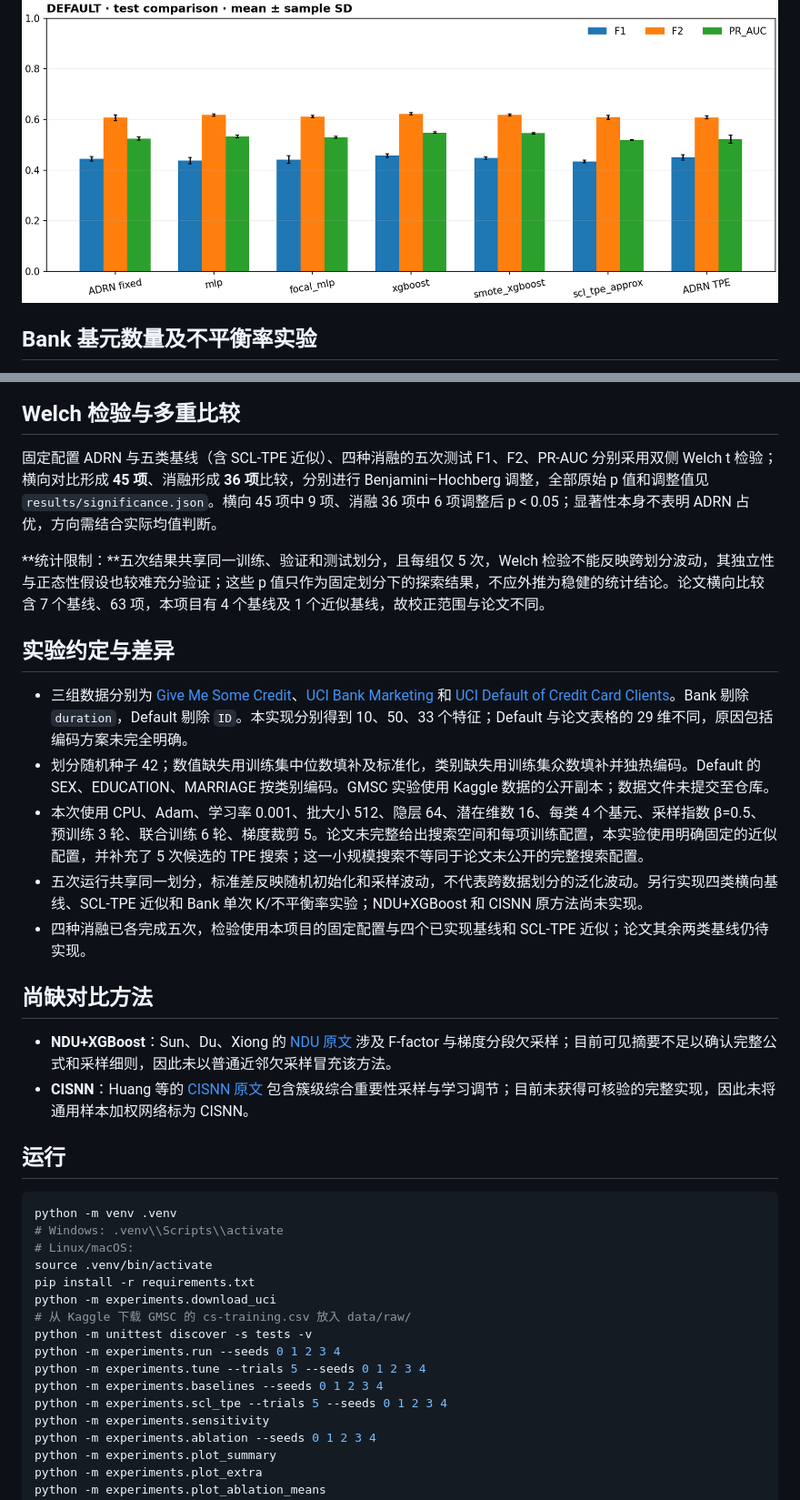
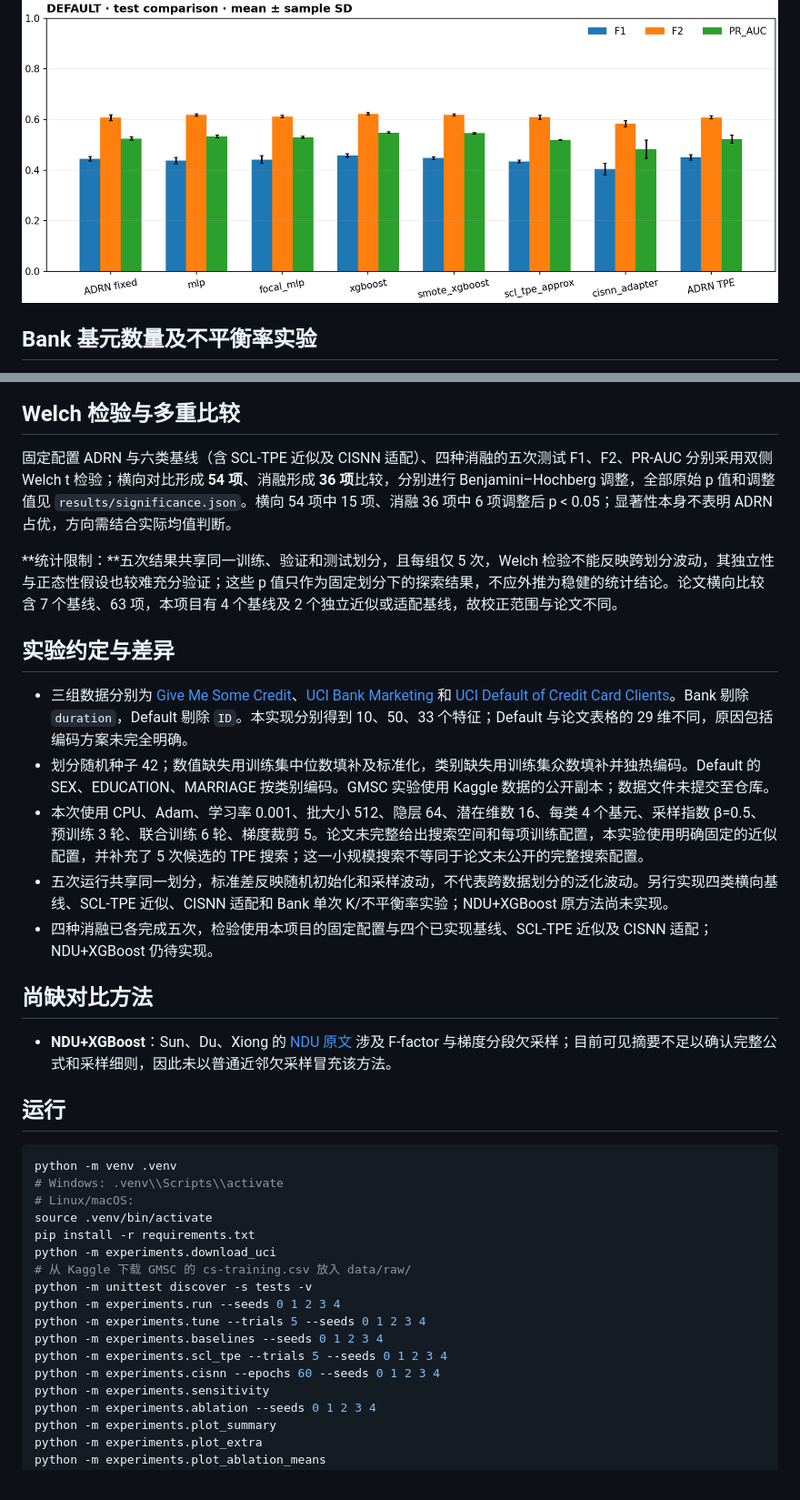
Before and after one commit to ZJY-HSBL/ADRN, a Markdown page: README.md, 2 parts joined by grey strips. Shown at 91% size. Drawn GitHub-style; pictures changed too: figures/bank_comparison.png, figures/default_comparison.png.

```diff
--- a/README.md
+++ b/README.md
@@ -124,22 +129,21 @@
 
 ## Welch 检验与多重比较
 
-固定配置 ADRN 与五类基线（含 SCL-TPE 近似）、四种消融的五次测试 F1、F2、PR-AUC 分别采用双侧 Welch t 检验；横向对比形成 **45 项**、消融形成 **36 项**比较，分别进行 Benjamini–Hochberg 调整，全部原始 p 值和调整值见 `results/significance.json`。横向 45 项中 9 项、消融 36 项中 6 项调整后 p < 0.05；显著性本身不表明 ADRN 占优，方向需结合实际均值判断。
+固定配置 ADRN 与六类基线（含 SCL-TPE 近似及 CISNN 适配）、四种消融的五次测试 F1、F2、PR-AUC 分别采用双侧 Welch t 检验；横向对比形成 **54 项**、消融形成 **36 项**比较，分别进行 Benjamini–Hochberg 调整，全部原始 p 值和调整值见 `results/significance.json`。横向 54 项中 15 项、消融 36 项中 6 项调整后 p < 0.05；显著性本身不表明 ADRN 占优，方向需结合实际均值判断。
 
-**统计限制：**五次结果共享同一训练、验证和测试划分，且每组仅 5 次，Welch 检验不能反映跨划分波动，其独立性与正态性假设也较难充分验证；这些 p 值只作为固定划分下的探索结果，不应外推为稳健的统计结论。论文横向比较含 7 个基线、63 项，本项目有 4 个基线及 1 个近似基线，故校正范围与论文不同。
+**统计限制：**五次结果共享同一训练、验证和测试划分，且每组仅 5 次，Welch 检验不能反映跨划分波动，其独立性与正态性假设也较难充分验证；这些 p 值只作为固定划分下的探索结果，不应外推为稳健的统计结论。论文横向比较含 7 个基线、63 项，本项目有 4 个基线及 2 个独立近似或适配基线，故校正范围与论文不同。
 
 ## 实验约定与差异
 
 - 三组数据分别为 [Give Me Some Credit](https://www.kaggle.com/competitions/GiveMeSomeCredit/data)、[UCI Bank Marketing](https://archive.ics.uci.edu/dataset/222/bank+marketing) 和 [UCI Default of Credit Card Clients](https://archive.ics.uci.edu/dataset/350/default+of+credit+card+clients)。Bank 剔除 `duration`，Default 剔除 `ID`。本实现分别得到 10、50、33 个特征；Default 与论文表格的 29 维不同，原因包括编码方案未完全明确。
 - 划分随机种子 42；数值缺失用训练集中位数填补及标准化，类别缺失用训练集众数填补并独热编码。Default 的 SEX、EDUCATION、MARRIAGE 按类别编码。GMSC 实验使用 Kaggle 数据的公开副本；数据文件未提交至仓库。
 - 本次使用 CPU、Adam、学习率 0.001、批大小 512、隐层 64、潜在维数 16、每类 4 个基元、采样指数 β=0.5、预训练 3 轮、联合训练 6 轮、梯度裁剪 5。论文未完整给出搜索空间和每项训练配置，本实验使用明确固定的近似配置，并补充了 5 次候选的 TPE 搜索；这一小规模搜索不等同于论文未公开的完整搜索配置。
-- 五次运行共享同一划分，标准差反映随机初始化和采样波动，不代表跨数据划分的泛化波动。另行实现四类横向基线、SCL-TPE 近似和 Bank 单次 K/不平衡率实验；NDU+XGBoost 和 CISNN 原方法尚未实现。
-- 四种消融已各完成五次，检验使用本项目的固定配置与四个已实现基线和 SCL-TPE 近似；论文其余两类基线仍待实现。
+- 五次运行共享同一划分，标准差反映随机初始化和采样波动，不代表跨数据划分的泛化波动。另行实现四类横向基线、SCL-TPE 近似、CISNN 适配和 Bank 单次 K/不平衡率实验；NDU+XGBoost 原方法尚未实现。
+- 四种消融已各完成五次，检验使用本项目的固定配置与四个已实现基线、SCL-TPE 近似及 CISNN 适配；NDU+XGBoost 仍待实现。
 
 ## 尚缺对比方法
 
 - **NDU+XGBoost**：Sun、Du、Xiong 的 [NDU 原文](https://doi.org/10.1016/j.neucom.2024.128492) 涉及 F-factor 与梯度分段欠采样；目前可见摘要不足以确认完整公式和采样细则，因此未以普通近邻欠采样冒充该方法。
-- **CISNN**：Huang 等的 [CISNN 原文](https://doi.org/10.1016/j.neucom.2025.129427) 包含簇级综合重要性采样与学习调节；目前未获得可核验的完整实现，因此未将通用样本加权网络标为 CISNN。
 
 ## 运行
 
@@ -156,6 +160,7 @@ python -m experiments.run --seeds 0 1 2 3 4
 python -m experiments.tune --trials 5 --seeds 0 1 2 3 4
 python -m experiments.baselines --seeds 0 1 2 3 4
 python -m experiments.scl_tpe --trials 5 --seeds 0 1 2 3 4
+python -m experiments.cisnn --epochs 60 --seeds 0 1 2 3 4
 python -m experiments.sensitivity
 python -m experiments.ablation --seeds 0 1 2 3 4
 python -m experiments.plot_summary
```
Also changed, not shown: other parts of README.md (+5 -0 lines), figures/gmsc_comparison.png, 9 other files.
